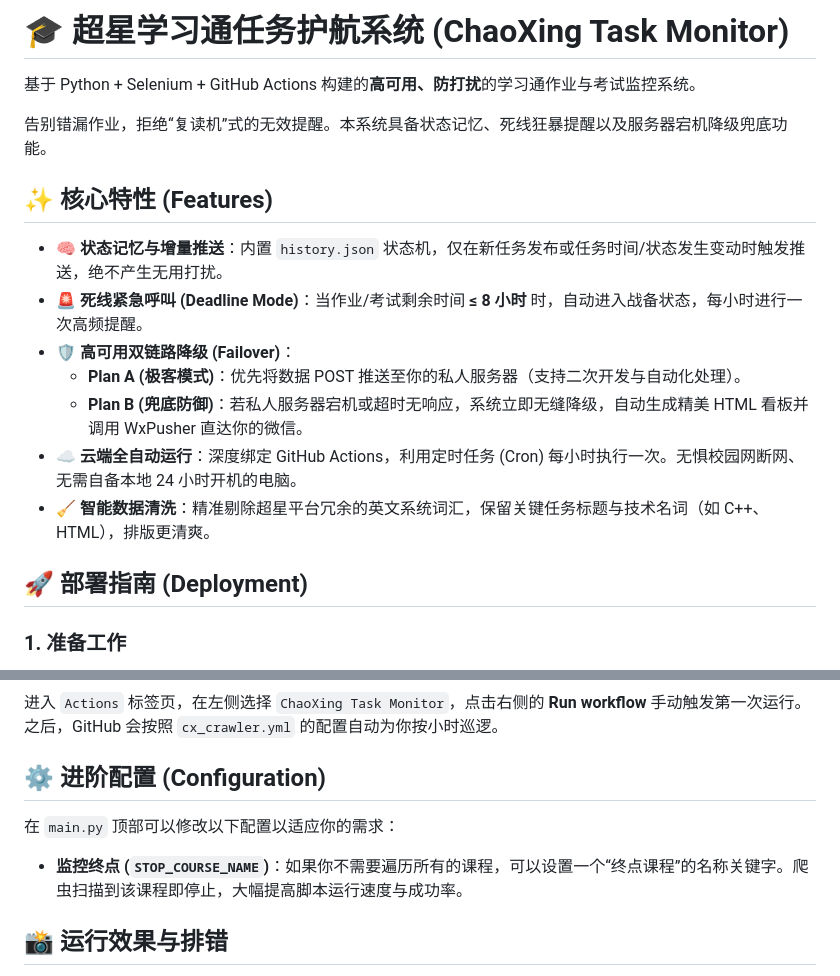
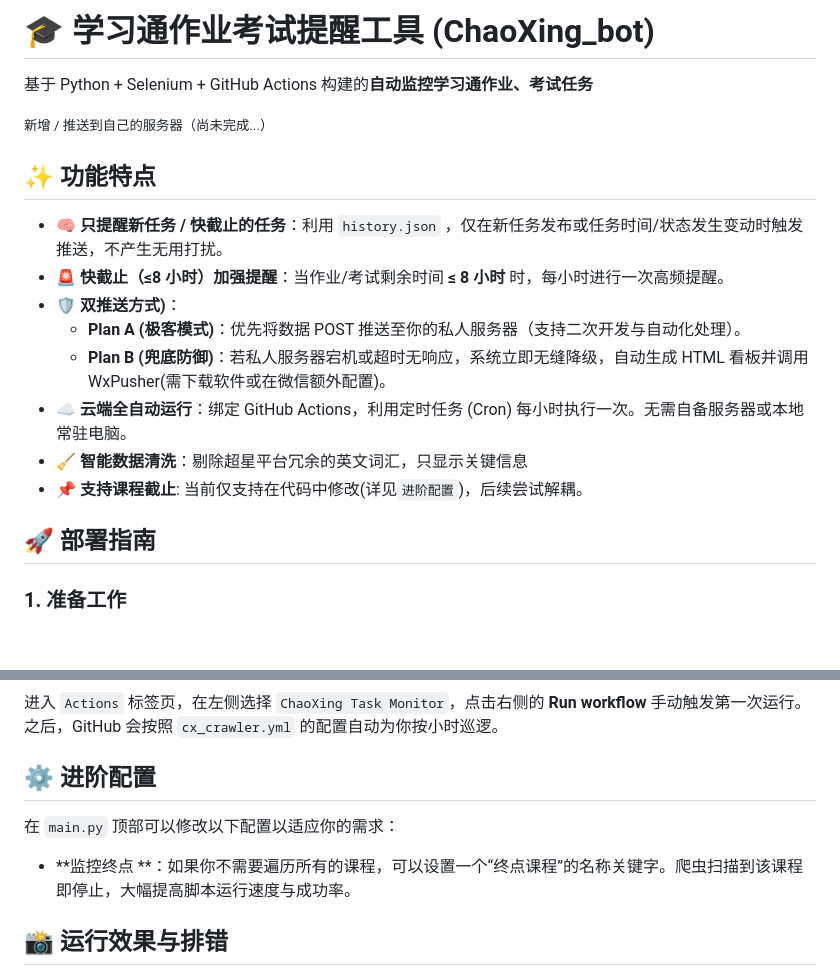
Before and after one commit to Augfif/chaoxing_bot, a Markdown page: README.md, 2 parts joined by grey strips. Drawn GitHub-style; blank space fills up the shorter version.

Commit message:
增加项目介绍

```diff
--- a/README.md
+++ b/README.md
@@ -1,20 +1,21 @@
-# 🎓 超星学习通任务护航系统 (ChaoXing Task Monitor)
+# 🎓 学习通作业考试提醒工具 (ChaoXing_bot)
 
-基于 Python + Selenium + GitHub Actions 构建的**高可用、防打扰**的学习通作业与考试监控系统。
+基于 Python + Selenium + GitHub Actions 构建的**自动监控学习通作业、考试任务**
 
-告别错漏作业，拒绝“复读机”式的无效提醒。本系统具备状态记忆、死线狂暴提醒以及服务器宕机降级兜底功能。
+<small>新增 / 推送到自己的服务器（尚未完成...）</small>
 
-## ✨ 核心特性 (Features)
+## ✨  功能特点
 
-- 🧠 **状态记忆与增量推送**：内置 `history.json` 状态机，仅在新任务发布或任务时间/状态发生变动时触发推送，绝不产生无用打扰。
-- 🚨 **死线紧急呼叫 (Deadline Mode)**：当作业/考试剩余时间 **≤ 8 小时** 时，自动进入战备状态，每小时进行一次高频提醒。
-- 🛡️ **高可用双链路降级 (Failover)**：
+- 🧠 **只提醒新任务 / 快截止的任务**：利用 `history.json` ，仅在新任务发布或任务时间/状态发生变动时触发推送，不产生无用打扰。
+- 🚨 **快截止（≤8 小时）加强提醒**：当作业/考试剩余时间 **≤ 8 小时** 时，每小时进行一次高频提醒。
+- 🛡️ **双推送方式)**：
   - **Plan A (极客模式)**：优先将数据 POST 推送至你的私人服务器（支持二次开发与自动化处理）。
-  - **Plan B (兜底防御)**：若私人服务器宕机或超时无响应，系统立即无缝降级，自动生成精美 HTML 看板并调用 WxPusher 直达你的微信。
-- ☁️ **云端全自动运行**：深度绑定 GitHub Actions，利用定时任务 (Cron) 每小时执行一次。无惧校园网断网、无需自备本地 24 小时开机的电脑。
-- 🧹 **智能数据清洗**：精准剔除超星平台冗余的英文系统词汇，保留关键任务标题与技术名词（如 C++、HTML），排版更清爽。
+  - **Plan B (兜底防御)**：若私人服务器宕机或超时无响应，系统立即无缝降级，自动生成 HTML 看板并调用 WxPusher(需下载软件或在微信额外配置)。
+- ☁️ **云端全自动运行**：绑定 GitHub Actions，利用定时任务 (Cron) 每小时执行一次。无需自备服务器或本地常驻电脑。
+- 🧹 **智能数据清洗**：剔除超星平台冗余的英文词汇，只显示关键信息
+- 📌 **支持课程截止**: 当前仅支持在代码中修改(详见`进阶配置`)，后续尝试解耦。
 
-## 🚀 部署指南 (Deployment)
+## 🚀 部署指南
 
 ### 1. 准备工作
 - 一个 GitHub 账号。
@@ -43,10 +44,10 @@
 进入 `Actions` 标签页，在左侧选择 `ChaoXing Task Monitor`，点击右侧的 **Run workflow** 手动触发第一次运行。
 之后，GitHub 会按照 `cx_crawler.yml` 的配置自动为你按小时巡逻。
 
-## ⚙️ 进阶配置 (Configuration)
+## ⚙️ 进阶配置
 
 在 `main.py` 顶部可以修改以下配置以适应你的需求：
-- **监控终点 (`STOP_COURSE_NAME`)**：如果你不需要遍历所有的课程，可以设置一个“终点课程”的名称关键字。爬虫扫描到该课程即停止，大幅提高脚本运行速度与成功率。
+- **监控终点 **：如果你不需要遍历所有的课程，可以设置一个“终点课程”的名称关键字。爬虫扫描到该课程即停止，大幅提高脚本运行速度与成功率。
 
 ## 📸 运行效果与排错
 - **静默守护**：平时无任务时静默运行，一旦产生报错（如学习通界面改版），系统会自动将出错页面的截图打包为 `screenshots.zip` 上传至该次 Action 的 Artifacts 中，极大方便排查。
```
